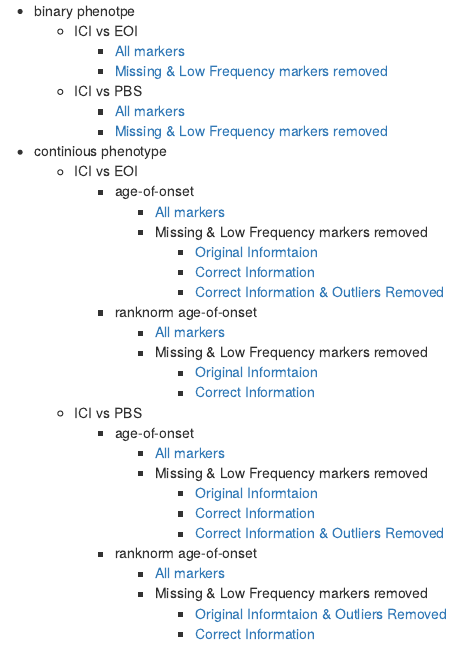
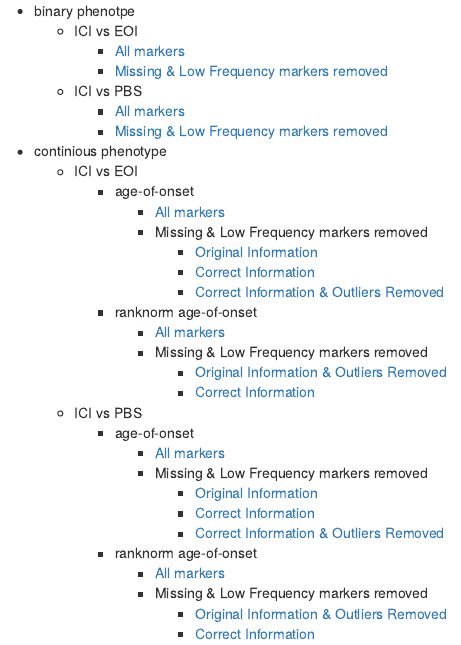
Before and after one commit to TheJacksonLaboratory/Serreze-T1D_Workflow, an R Markdown document (analysis/index.Rmd): the page in a window 1100 px wide, from 1390 px down. Rendered offline with R 4.5, knitr and Pandoc, with nearby package versions; drawn as R Markdown's standard HTML page in place of the format the file asks for; some code elsewhere in the file could not run offline; common packages that the code uses without loading them are loaded.

Commit message:
updating index

```diff
--- a/analysis/index.Rmd
+++ b/analysis/index.Rmd
@@ -115,23 +115,23 @@ design[] %>%
     + age-of-onset
       + [All markers](4.1.2_qtl.analysis_cont_age_ici.vs.eoi.html)
       + Missing & Low Frequency markers removed
-        + [Original Informtaion](4.1.2_qtl.analysis_cont_age_ici.vs.eoi_snpsqc.html)
+        + [Original Information](4.1.2_qtl.analysis_cont_age_ici.vs.eoi_snpsqc.html)
         + [Correct Information](4.1.2_qtl.analysis_cont_age_ici.vs.eoi_snpsqc_pheno.corrected.html)
         + [Correct Information & Outliers Removed](4.1.2_qtl.analysis_cont_age_ici.vs.eoi_snpsqc_pheno.corrected.cleaned.html)
     + ranknorm age-of-onset
       + [All markers](4.1.2_qtl.analysis_cont_rzage_ici.vs.eoi.html)
       + Missing & Low Frequency markers removed
-        + [Original Informtaion](4.1.2_qtl.analysis_cont_rzage_ici.vs.eoi_snpsqc.html)
+        + [Original Information & Outliers Removed](4.1.2_qtl.analysis_cont_rzage_ici.vs.eoi_snpsqc.html)
         + [Correct Information](4.1.2_qtl.analysis_cont_rzage_ici.vs.eoi_snpsqc_pheno.corrected.html)
   + ICI vs PBS
     + age-of-onset
       + [All markers](4.1.2_qtl.analysis_cont_age_ici.vs.pbs.html)
       + Missing & Low Frequency markers removed
-        + [Original Informtaion](4.1.2_qtl.analysis_cont_age_ici.vs.pbs_snpsqc.html)
+        + [Original Information](4.1.2_qtl.analysis_cont_age_ici.vs.pbs_snpsqc.html)
         + [Correct Information](4.1.2_qtl.analysis_cont_age_ici.vs.pbs_snpsqc_pheno.corrected.html)
         + [Correct Information & Outliers Removed](4.1.2_qtl.analysis_cont_age_ici.vs.pbs_snpsqc_pheno.corrected.cleaned.html)
     + ranknorm age-of-onset
       + [All markers](4.1.2_qtl.analysis_cont_rzage_ici.vs.pbs.html)
       + Missing & Low Frequency markers removed
-        + [Original Informtaion & Outliers Removed](4.1.2_qtl.analysis_cont_rzage_ici.vs.pbs_snpsqc.html)
+        + [Original Information & Outliers Removed](4.1.2_qtl.analysis_cont_rzage_ici.vs.pbs_snpsqc.html)
         + [Correct Information](4.1.2_qtl.analysis_cont_rzage_ici.vs.pbs_snpsqc_pheno.corrected.html)
```
